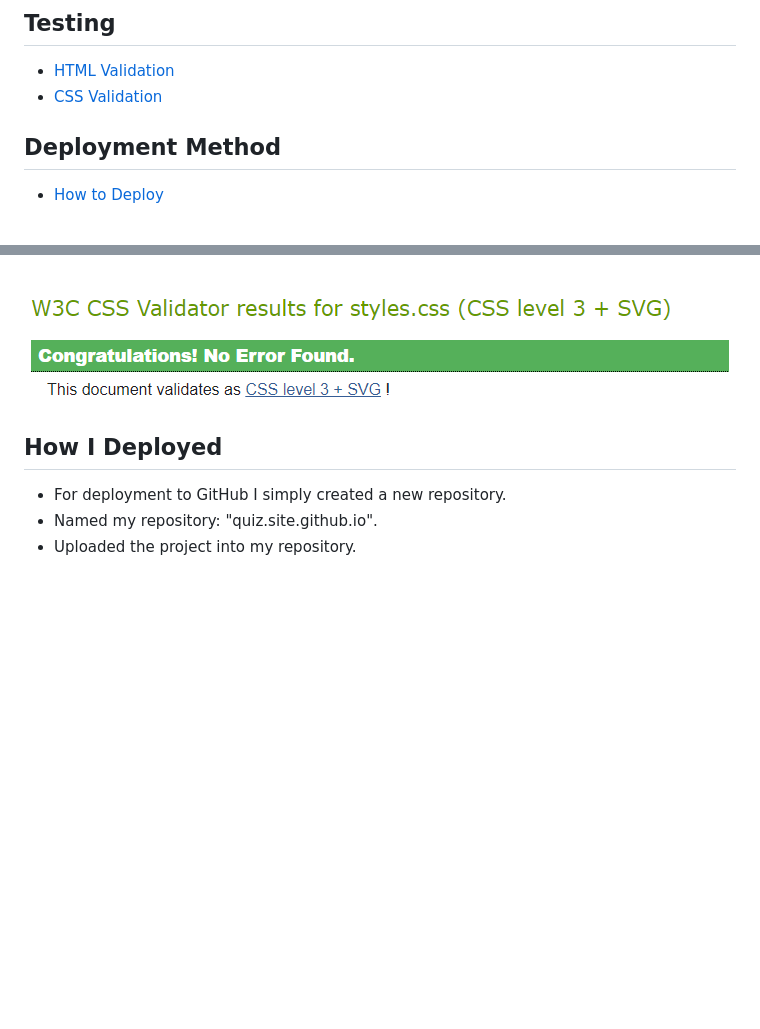
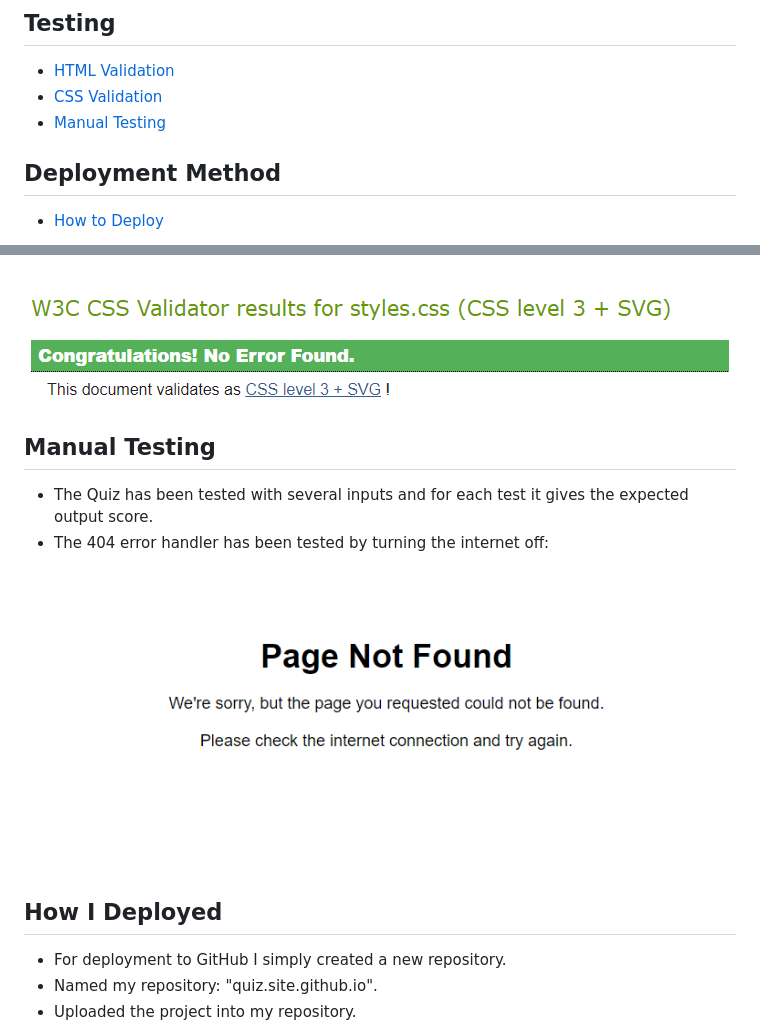
Before and after one commit to filipljung/Jiu-Jutsi, a Markdown page: README.md, 2 parts joined by grey strips. GitHub-like rendering; pictures changed too: images/Error.PNG (added); blank space fills up the shorter version.

Commit message:
Added results for manual testing in README file

```diff
--- a/README.md
+++ b/README.md
@@ -18,6 +18,7 @@ https://filipljung.github.io/quiz.site.github.io/
 ## Testing
 * [HTML Validation](#HTML-Validation)
 * [CSS Validation](#CSS-Validation)
+* [Manual Testing](#Manual-Testing)
 
 ## Deployment Method
 * [How to Deploy](#How-I-Deployed)
@@ -120,6 +121,13 @@ Validator:
 ![styles.css validation](images/styles.PNG)
 
 
+## Manual Testing
+- The Quiz has been tested with several inputs and for each test it gives the
+  expected output score.
+- The 404 error handler has been tested by turning the internet off:
+
+![404 validation](images/Error.PNG)
+
 ## How I Deployed
 - For deployment to GitHub I simply created a new repository.
 - Named my repository: "quiz.site.github.io".
```
